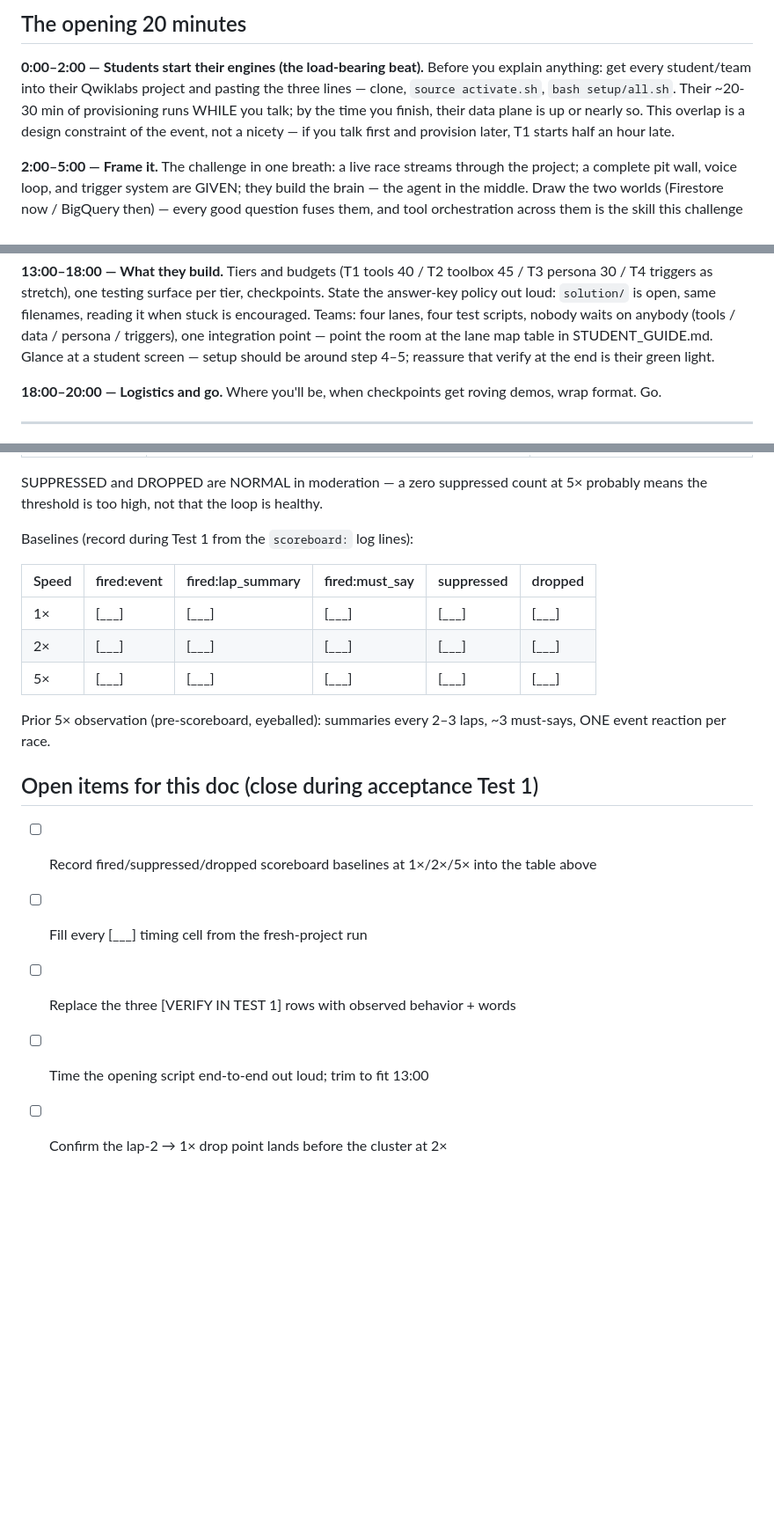
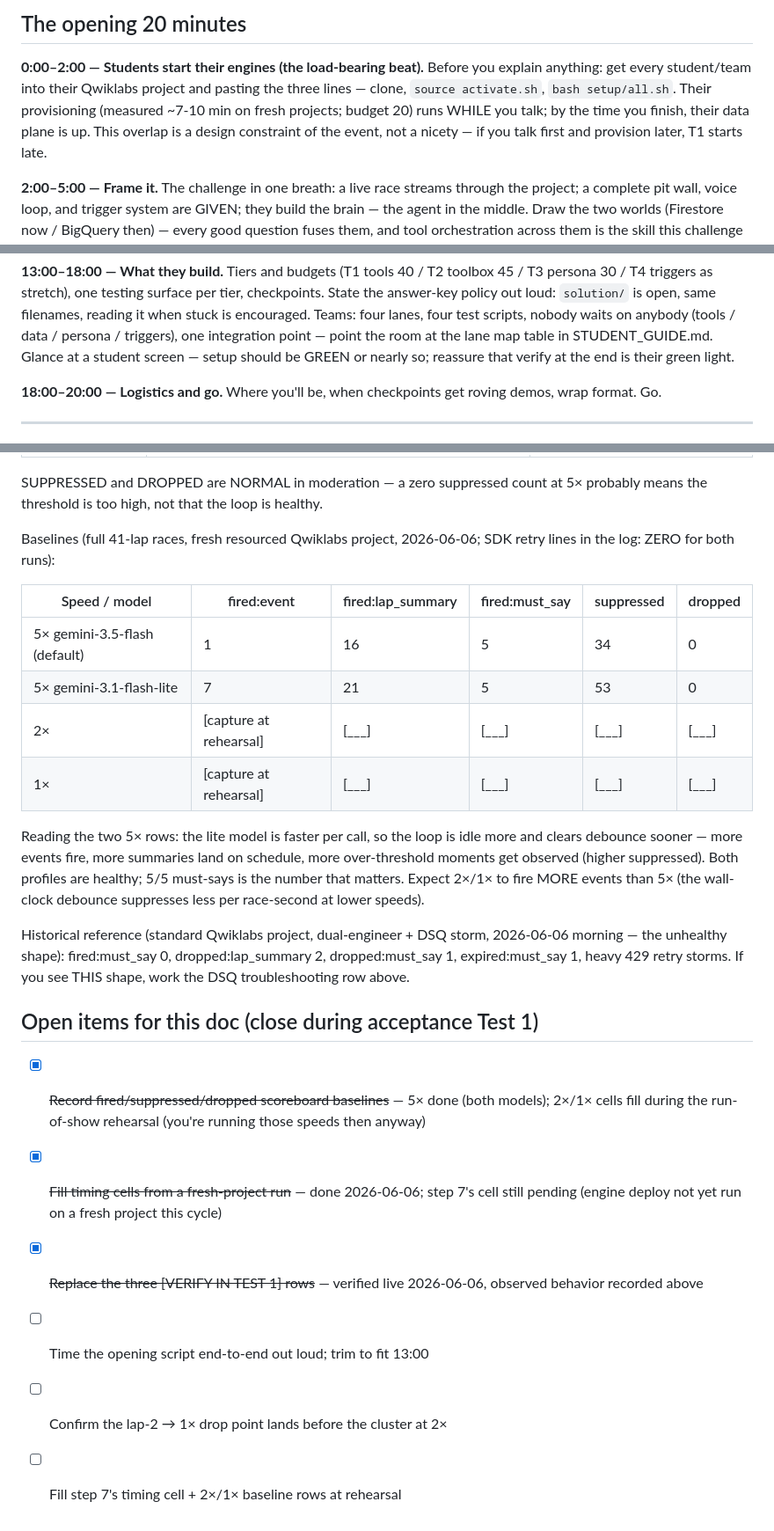
Before and after one commit to haggman/formula-e-race-engineer, a Markdown page: RUN_OF_SHOW.md, 3 parts joined by grey strips. Shown at 88% size. GitHub-like rendering; blank space fills up the shorter version.

Commit message:
P2.6 docs: fresh-install timings + baselines, verified troubleshooting rows, Finding #7 closed (DSQ re-baseline + tested gemini-3.1-flash-lite escape), Findings #8/#9

```diff
--- a/RUN_OF_SHOW.md
+++ b/RUN_OF_SHOW.md
@@ -67,10 +78,10 @@ and pins the reference agent itself. Same UI, same agent behavior.
 **0:00–2:00 — Students start their engines (the load-bearing beat).**
 Before you explain anything: get every student/team into their Qwiklabs
 project and pasting the three lines — clone, `source activate.sh`,
-`bash setup/all.sh`. Their ~20-30 min of provisioning runs WHILE you talk;
-by the time you finish, their data plane is up or nearly so. This overlap
-is a design constraint of the event, not a nicety — if you talk first and
-provision later, T1 starts half an hour late.
+`bash setup/all.sh`. Their provisioning (measured ~7-10 min on fresh
+projects; budget 20) runs WHILE you talk; by the time you finish, their
+data plane is up. This overlap is a design constraint of the event, not a
+nicety — if you talk first and provision later, T1 starts late.
 
 **2:00–5:00 — Frame it.** The challenge in one breath: a live race
 streams through the project; a complete pit wall, voice loop, and trigger
@@ -112,7 +123,7 @@ is open, same filenames, reading it when stuck is encouraged. Teams: four
 lanes, four test scripts, nobody waits on anybody (tools / data /
 persona / triggers), one integration point — point the room at the lane
 map table in STUDENT_GUIDE.md. Glance
-at a student screen — setup should be around step 4–5; reassure that
+at a student screen — setup should be GREEN or nearly so; reassure that
 verify at the end is their green light.
 
 **18:00–20:00 — Logistics and go.** Where you'll be, when checkpoints get
@@ -194,22 +206,39 @@ SUPPRESSED and DROPPED are NORMAL in moderation — a zero suppressed
 count at 5× probably means the threshold is too high, not that the loop
 is healthy.
 
-Baselines (record during Test 1 from the `scoreboard:` log lines):
+Baselines (full 41-lap races, fresh resourced Qwiklabs project,
+2026-06-06; SDK retry lines in the log: ZERO for both runs):
 
-| Speed | fired:event | fired:lap_summary | fired:must_say | suppressed | dropped |
+| Speed / model | fired:event | fired:lap_summary | fired:must_say | suppressed | dropped |
 |---|---|---|---|---|---|
-| 1× | [___] | [___] | [___] | [___] | [___] |
-| 2× | [___] | [___] | [___] | [___] | [___] |
-| 5× | [___] | [___] | [___] | [___] | [___] |
+| 5× gemini-3.5-flash (default) | 1 | 16 | 5 | 34 | 0 |
+| 5× gemini-3.1-flash-lite | 7 | 21 | 5 | 53 | 0 |
+| 2× | [capture at rehearsal] | [___] | [___] | [___] | [___] |
+| 1× | [capture at rehearsal] | [___] | [___] | [___] | [___] |
 
-Prior 5× observation (pre-scoreboard, eyeballed): summaries every 2–3
-laps, ~3 must-says, ONE event reaction per race.
+Reading the two 5× rows: the lite model is faster per call, so the loop
+is idle more and clears debounce sooner — more events fire, more
+summaries land on schedule, more over-threshold moments get observed
+(higher suppressed). Both profiles are healthy; 5/5 must-says is the
+number that matters. Expect 2×/1× to fire MORE events than 5× (the
+wall-clock debounce suppresses less per race-second at lower speeds).
+
+Historical reference (standard Qwiklabs project, dual-engineer + DSQ
+storm, 2026-06-06 morning — the unhealthy shape): fired:must_say 0,
+dropped:lap_summary 2, dropped:must_say 1, expired:must_say 1, heavy
+429 retry storms. If you see THIS shape, work the DSQ troubleshooting
+row above.
 
 ## Open items for this doc (close during acceptance Test 1)
 
-- [ ] Record fired/suppressed/dropped scoreboard baselines at 1×/2×/5×
-      into the table above
-- [ ] Fill every [___] timing cell from the fresh-project run
-- [ ] Replace the three [VERIFY IN TEST 1] rows with observed behavior + words
+- [x] ~~Record fired/suppressed/dropped scoreboard baselines~~ — 5× done
+      (both models); 2×/1× cells fill during the run-of-show rehearsal
+      (you're running those speeds then anyway)
+- [x] ~~Fill timing cells from a fresh-project run~~ — done 2026-06-06;
+      step 7's cell still pending (engine deploy not yet run on a fresh
+      project this cycle)
+- [x] ~~Replace the three [VERIFY IN TEST 1] rows~~ — verified live
+      2026-06-06, observed behavior recorded above
 - [ ] Time the opening script end-to-end out loud; trim to fit 13:00
 - [ ] Confirm the lap-2 → 1× drop point lands before the cluster at 2×
+- [ ] Fill step 7's timing cell + 2×/1× baseline rows at rehearsal
```
Also changed, not shown: other parts of RUN_OF_SHOW.md (+27 -15 lines), PACKAGING.md (+155 -122 lines).
